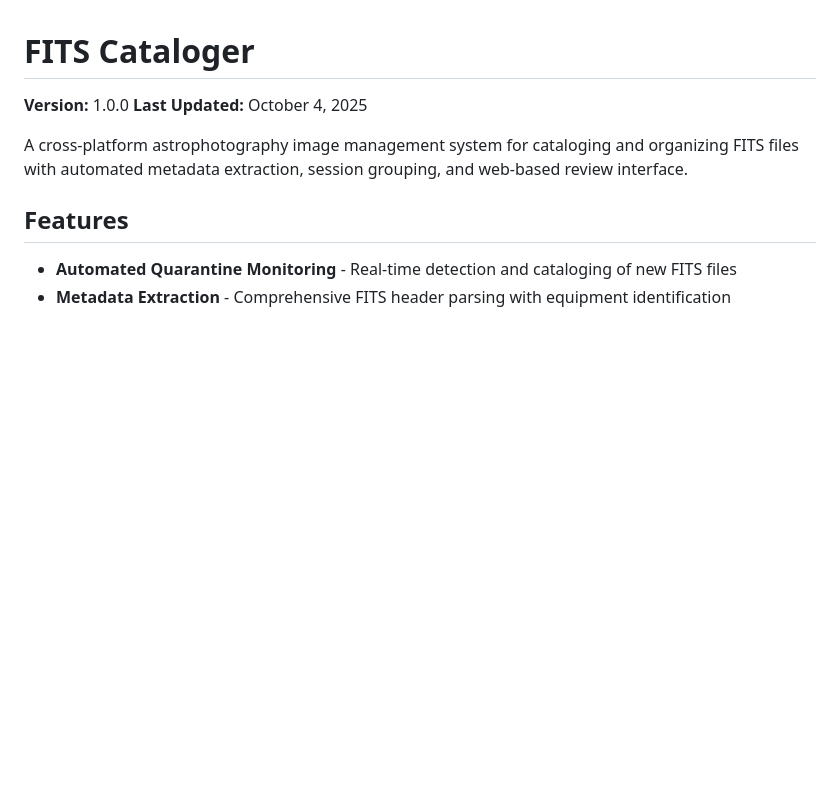
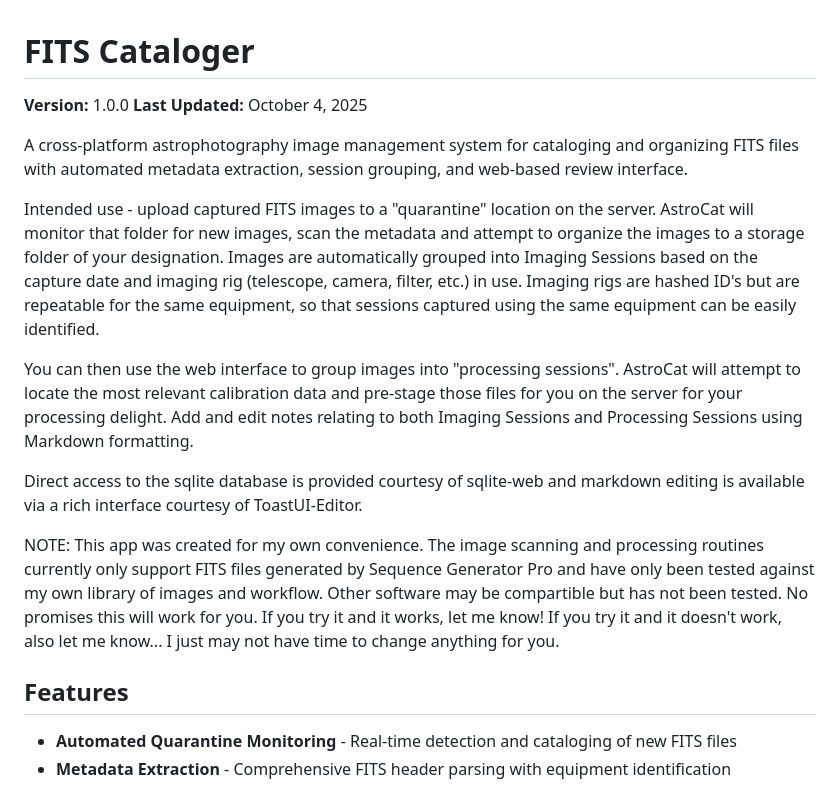
Before and after one commit to smartc/astro_cat, a Markdown page: README.md, the part around the change. GitHub-like rendering; blank space fills up the shorter version.

```diff
--- a/README.md
+++ b/README.md
@@ -4,6 +4,14 @@
 **Last Updated:** October 4, 2025
 
 A cross-platform astrophotography image management system for cataloging and organizing FITS files with automated metadata extraction, session grouping, and web-based review interface.
+
+Intended use - upload captured FITS images to a "quarantine" location on the server.  AstroCat will monitor that folder for new images, scan the metadata and attempt to organize the images to a storage folder of your designation.  Images are automatically grouped into Imaging Sessions based on the capture date and imaging rig (telescope, camera, filter, etc.) in use.  Imaging rigs are hashed ID's but are repeatable for the same equipment, so that sessions captured using the same equipment can be easily identified.
+
+You can then use the web interface to group images into "processing sessions".  AstroCat will attempt to locate the most relevant calibration data and pre-stage those files for you on the server for your processing delight.  Add and edit notes relating to both Imaging Sessions and Processing Sessions using Markdown formatting.
+
+Direct access to the sqlite database is provided courtesy of sqlite-web and markdown editing is available via a rich interface courtesy of ToastUI-Editor.
+
+NOTE: This app was created for my own convenience.  The image scanning and processing routines currently only support FITS files generated by Sequence Generator Pro and have only been tested against my own library of images and workflow.  Other software may be compartible but has not been tested.  No promises this will work for you.  If you try it and it works, let me know!  If you try it and it doesn't work, also let me know... I just may not have time to change anything for you.
 
 ## Features
 
```
